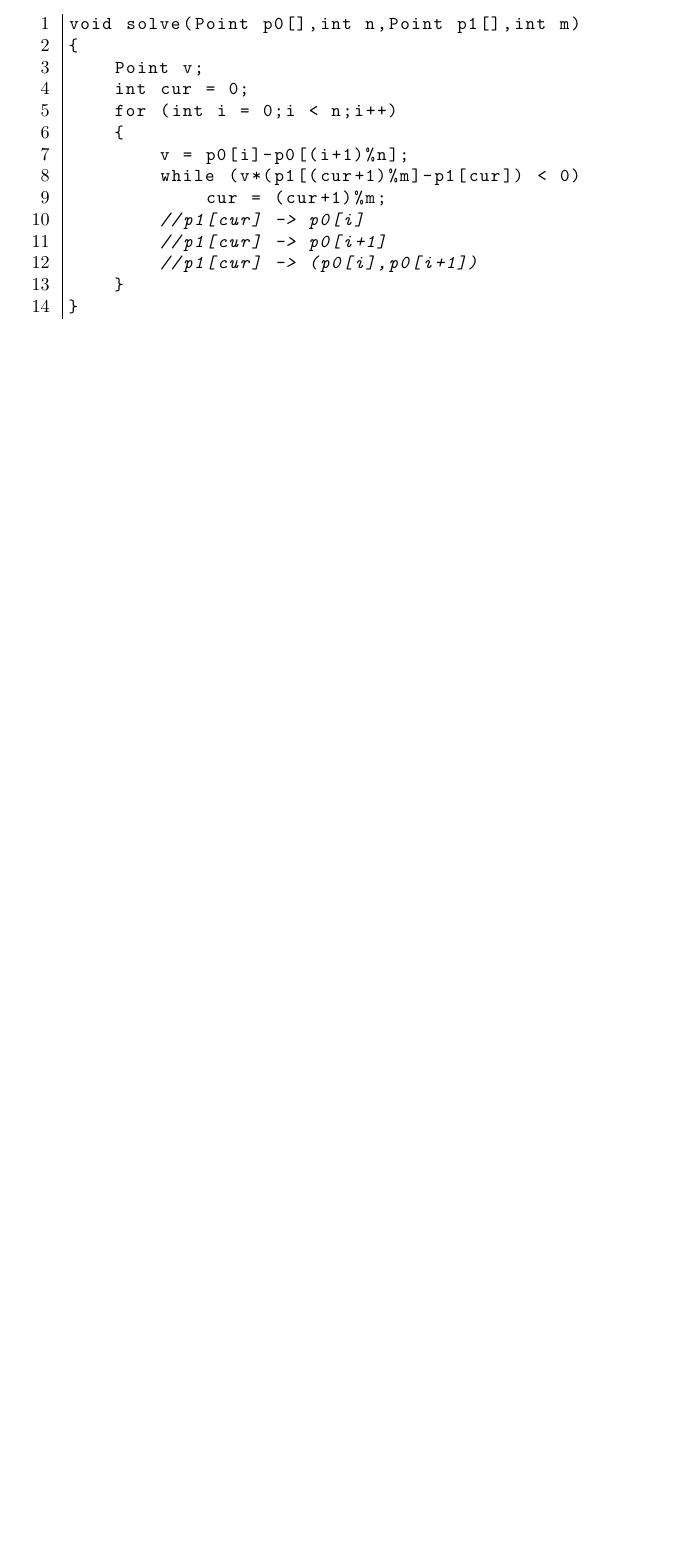
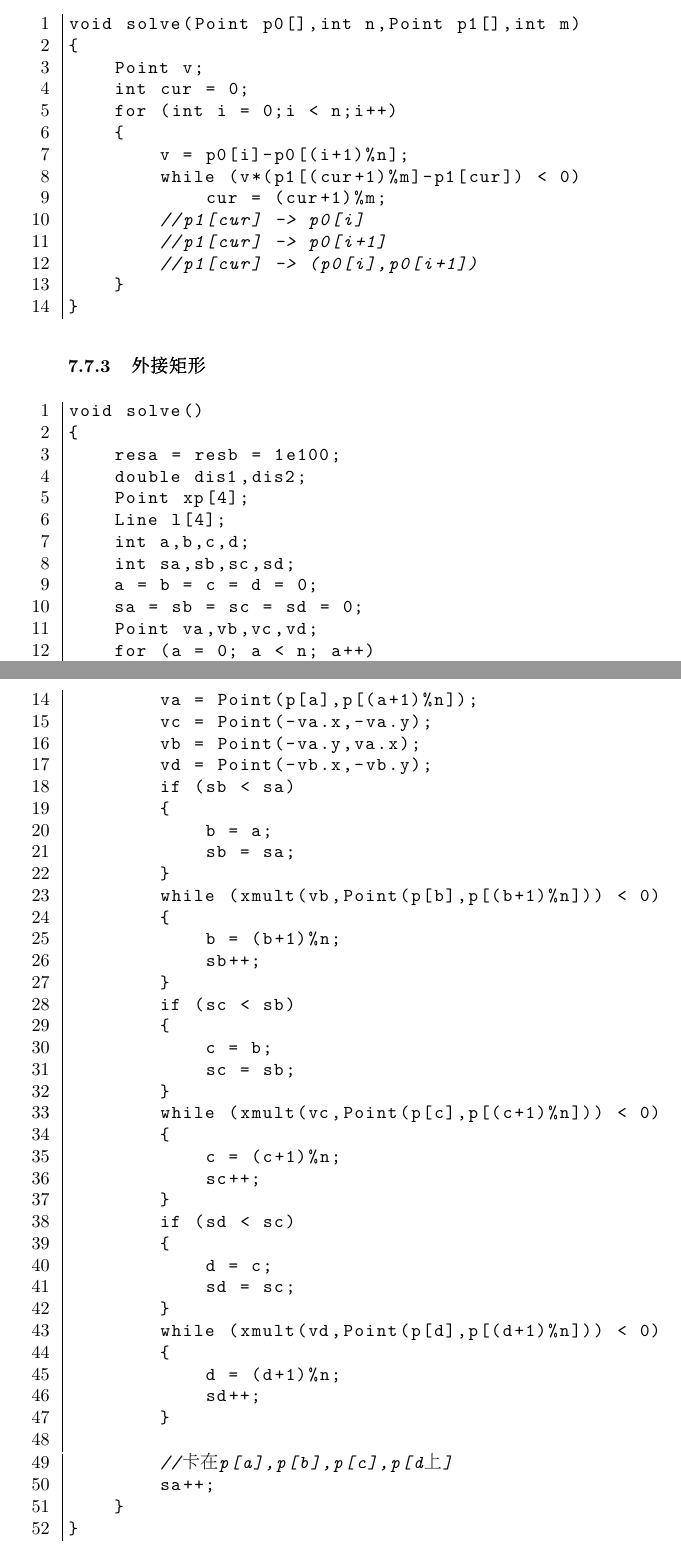
Before and after one commit to wolf5x/ACMICPCTemplate, a LaTeX document (template.tex, which reads geometric/RotatingCalipers.tex): part of page 58 of 63 before the commit and two parts of pages 59 and 60 of 65 after it, the two joined at a grey line, cut so that both start at the same text, the shorter picture padded with empty space. Compiled offline with pdfLaTeX.

Commit message:
修改：      geometric.tex 	修改：      geometric/RotatingCalipers.tex 	修改：      geometric/base.tex 	修改：      math.tex 	修改：      template.pdf

```diff
--- a/geometric/RotatingCalipers.tex
+++ b/geometric/RotatingCalipers.tex
@@ -36,3 +36,58 @@ void solve(Point p0[],int n,Point p1[],int m)
     }
 }
 	\end{lstlisting}
+    \subsubsection{外接矩形}
+	\begin{lstlisting}[language=c++]
+void solve()
+{
+    resa = resb = 1e100;
+    double dis1,dis2;
+    Point xp[4];
+    Line l[4];
+    int a,b,c,d;
+    int sa,sb,sc,sd;
+    a = b = c = d = 0;
+    sa = sb = sc = sd = 0;
+    Point va,vb,vc,vd;
+    for (a = 0; a < n; a++)
+    {
+        va = Point(p[a],p[(a+1)%n]);
+        vc = Point(-va.x,-va.y);
+        vb = Point(-va.y,va.x);
+        vd = Point(-vb.x,-vb.y);
+        if (sb < sa)
+        {
+            b = a;
+            sb = sa;
+        }
+        while (xmult(vb,Point(p[b],p[(b+1)%n])) < 0)
+        {
+            b = (b+1)%n;
+            sb++;
+        }
+        if (sc < sb)
+        {
+            c = b;
+            sc = sb;
+        }
+        while (xmult(vc,Point(p[c],p[(c+1)%n])) < 0)
+        {
+            c = (c+1)%n;
+            sc++;
+        }
+        if (sd < sc)
+        {
+            d = c;
+            sd = sc;
+        }
+        while (xmult(vd,Point(p[d],p[(d+1)%n])) < 0)
+        {
+            d = (d+1)%n;
+            sd++;
+        }
+
+        //卡在p[a],p[b],p[c],p[d]上
+        sa++;
+    }
+}
+	\end{lstlisting}
```
Also changed, not shown: geometric.tex (+1 -0 lines), geometric/base.tex (+15 -0 lines), math.tex (+1 -0 lines), template.pdf.
